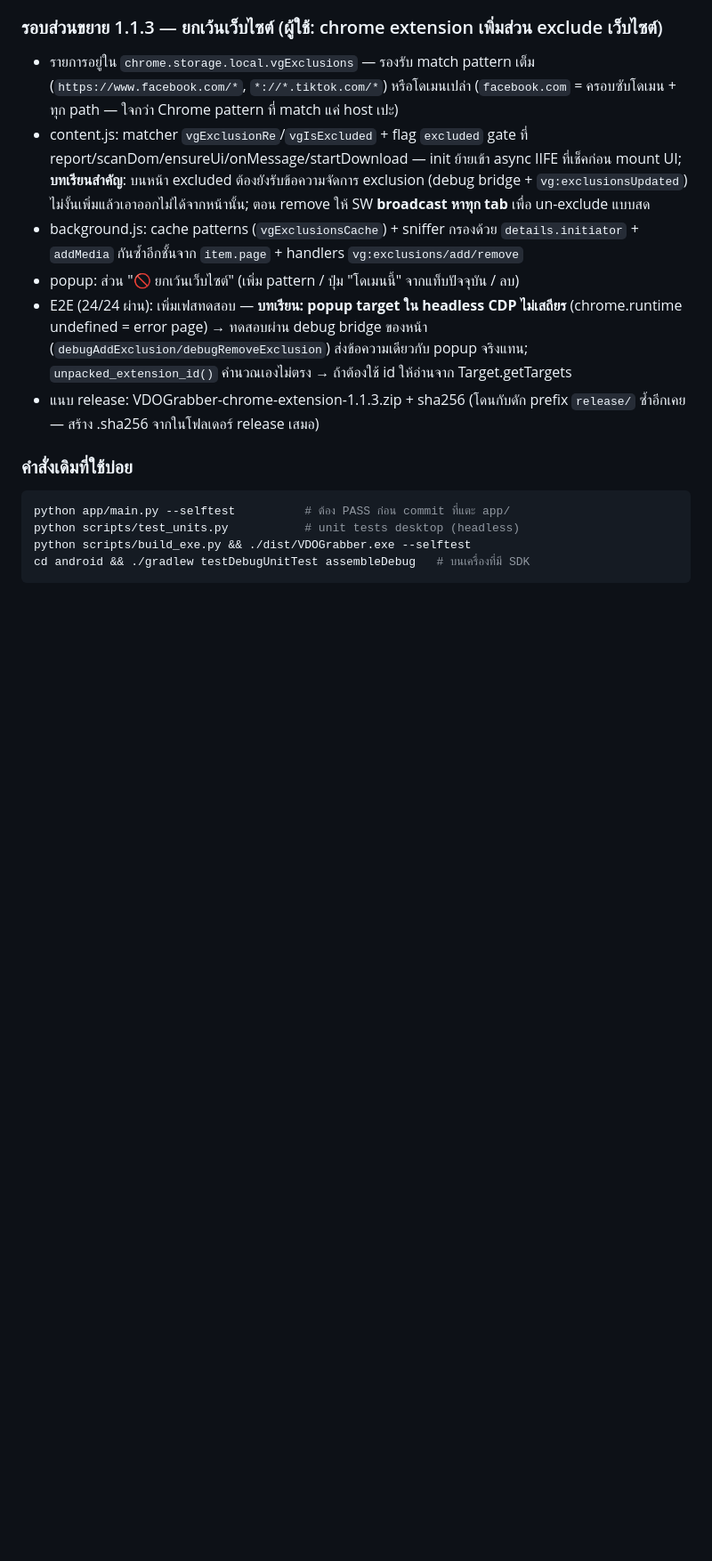
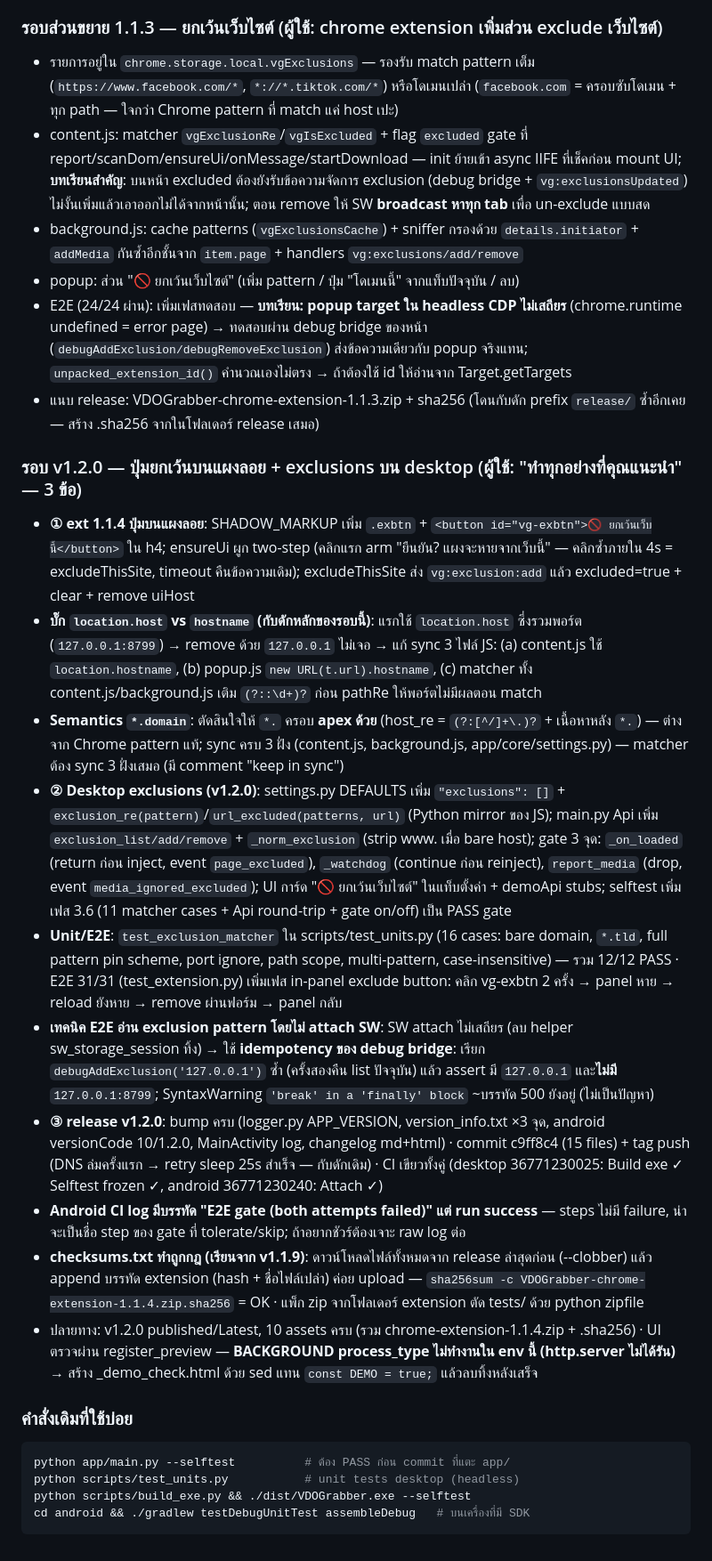
Before and after one commit to NarDecH/VDO_Download_APK, a Markdown page: SESSION_NOTES.md, the part around the change. Shown at 89% size. Drawn GitHub-style; blank space fills up the shorter version.

Commit message:
docs: session notes for the v1.2.0 round

````diff
--- a/SESSION_NOTES.md
+++ b/SESSION_NOTES.md
@@ -150,6 +150,18 @@
 - E2E (24/24 ผ่าน): เพิ่มเฟสทดสอบ — **บทเรียน: popup target ใน headless CDP ไม่เสถียร** (chrome.runtime undefined = error page) → ทดสอบผ่าน debug bridge ของหน้า (`debugAddExclusion/debugRemoveExclusion`) ส่งข้อความเดียวกับ popup จริงแทน; `unpacked_extension_id()` คำนวณเองไม่ตรง → ถ้าต้องใช้ id ให้อ่านจาก Target.getTargets
 - แนบ release: VDOGrabber-chrome-extension-1.1.3.zip + sha256 (โดนกับดัก prefix `release/` ซ้ำอีกเคย — สร้าง .sha256 จากในโฟลเดอร์ release เสมอ)
 
+### รอบ v1.2.0 — ปุ่มยกเว้นบนแผงลอย + exclusions บน desktop (ผู้ใช้: "ทำทุกอย่างที่คุณแนะนำ" — 3 ข้อ)
+- **① ext 1.1.4 ปุ่มบนแผงลอย**: SHADOW_MARKUP เพิ่ม `.exbtn` + `<button id="vg-exbtn">🚫 ยกเว้นเว็บนี้</button>` ใน h4; ensureUi ผูก two-step (คลิกแรก arm "ยืนยัน? แผงจะหายจากเว็บนี้" — คลิกซ้ำภายใน 4s = excludeThisSite, timeout คืนข้อความเดิม); excludeThisSite ส่ง `vg:exclusion:add` แล้ว excluded=true + clear + remove uiHost
+- **บั๊ก `location.host` vs `hostname` (กับดักหลักของรอบนี้)**: แรกใช้ `location.host` ซึ่งรวมพอร์ต (`127.0.0.1:8799`) → remove ด้วย `127.0.0.1` ไม่เจอ → แก้ sync 3 ไฟล์ JS: (a) content.js ใช้ `location.hostname`, (b) popup.js `new URL(t.url).hostname`, (c) matcher ทั้ง content.js/background.js เติม `(?::\d+)?` ก่อน pathRe ให้พอร์ตไม่มีผลตอน match
+- **Semantics `*.domain`**: ตัดสินใจให้ `*.` ครอบ **apex ด้วย** (host_re = `(?:[^/]+\.)?` + เนื้อหาหลัง `*.`) — ต่างจาก Chrome pattern แท้; sync ครบ 3 ฝั่ง (content.js, background.js, app/core/settings.py) — matcher ต้อง sync 3 ฝั่งเสมอ (มี comment "keep in sync")
+- **② Desktop exclusions (v1.2.0)**: settings.py DEFAULTS เพิ่ม `"exclusions": []` + `exclusion_re(pattern)`/`url_excluded(patterns, url)` (Python mirror ของ JS); main.py Api เพิ่ม `exclusion_list/add/remove` + `_norm_exclusion` (strip www. เมื่อ bare host); gate 3 จุด: `_on_loaded` (return ก่อน inject, event `page_excluded`), `_watchdog` (continue ก่อน reinject), `report_media` (drop, event `media_ignored_excluded`); UI การ์ด "🚫 ยกเว้นเว็บไซต์" ในแท็บตั้งค่า + demoApi stubs; selftest เพิ่มเฟส 3.6 (11 matcher cases + Api round-trip + gate on/off) เป็น PASS gate
+- **Unit/E2E**: `test_exclusion_matcher` ใน scripts/test_units.py (16 cases: bare domain, `*.tld`, full pattern pin scheme, port ignore, path scope, multi-pattern, case-insensitive) — รวม 12/12 PASS · E2E 31/31 (test_extension.py) เพิ่มเฟส in-panel exclude button: คลิก vg-exbtn 2 ครั้ง → panel หาย → reload ยังหาย → remove ผ่านฟอร์ม → panel กลับ
+- **เทคนิค E2E อ่าน exclusion pattern โดยไม่ attach SW**: SW attach ไม่เสถียร (ลบ helper sw_storage_session ทิ้ง) → ใช้ **idempotency ของ debug bridge**: เรียก `debugAddExclusion('127.0.0.1')` ซ้ำ (ครั้งสองคืน list ปัจจุบัน) แล้ว assert มี `127.0.0.1` และ**ไม่มี** `127.0.0.1:8799`; SyntaxWarning `'break' in a 'finally' block` ~บรรทัด 500 ยังอยู่ (ไม่เป็นปัญหา)
+- **③ release v1.2.0**: bump ครบ (logger.py APP_VERSION, version_info.txt ×3 จุด, android versionCode 10/1.2.0, MainActivity log, changelog md+html) · commit c9ff8c4 (15 files) + tag push (DNS ล่มครั้งแรก → retry sleep 25s สำเร็จ — กับดักเดิม) · CI เขียวทั้งคู่ (desktop 36771230025: Build exe ✓ Selftest frozen ✓, android 36771230240: Attach ✓)
+- **Android CI log มีบรรทัด "E2E gate (both attempts failed)" แต่ run success** — steps ไม่มี failure, น่าจะเป็นชื่อ step ของ gate ที่ tolerate/skip; ถ้าอยากชัวร์ต้องเจาะ raw log ต่อ
+- **checksums.txt ทำถูกกฎ (เรียนจาก v1.1.9)**: ดาวน์โหลดไฟล์ทั้งหมดจาก release ล่าสุดก่อน (--clobber) แล้ว append บรรทัด extension (hash + ชื่อไฟล์เปล่า) ค่อย upload — `sha256sum -c VDOGrabber-chrome-extension-1.1.4.zip.sha256` = OK · แพ็ก zip จากโฟลเดอร์ extension ตัด tests/ ด้วย python zipfile
+- ปลายทาง: v1.2.0 published/Latest, 10 assets ครบ (รวม chrome-extension-1.1.4.zip + .sha256) · UI ตรวจผ่าน register_preview — **BACKGROUND process_type ไม่ทำงานใน env นี้ (http.server ไม่ได้รัน)** → สร้าง _demo_check.html ด้วย sed แทน `const DEMO = true;` แล้วลบทิ้งหลังเสร็จ
+
 ### คำสั่งเดิมที่ใช้บ่อย
 ```bash
 python app/main.py --selftest          # ต้อง PASS ก่อน commit ที่แตะ app/
````
